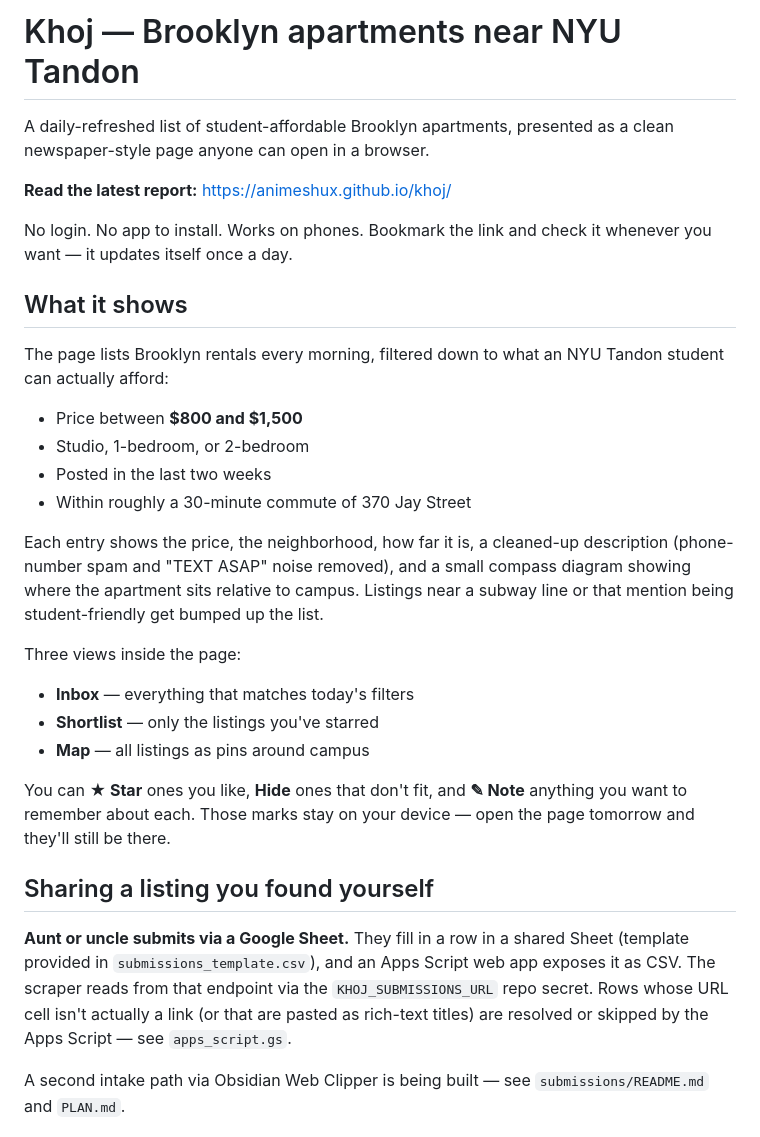
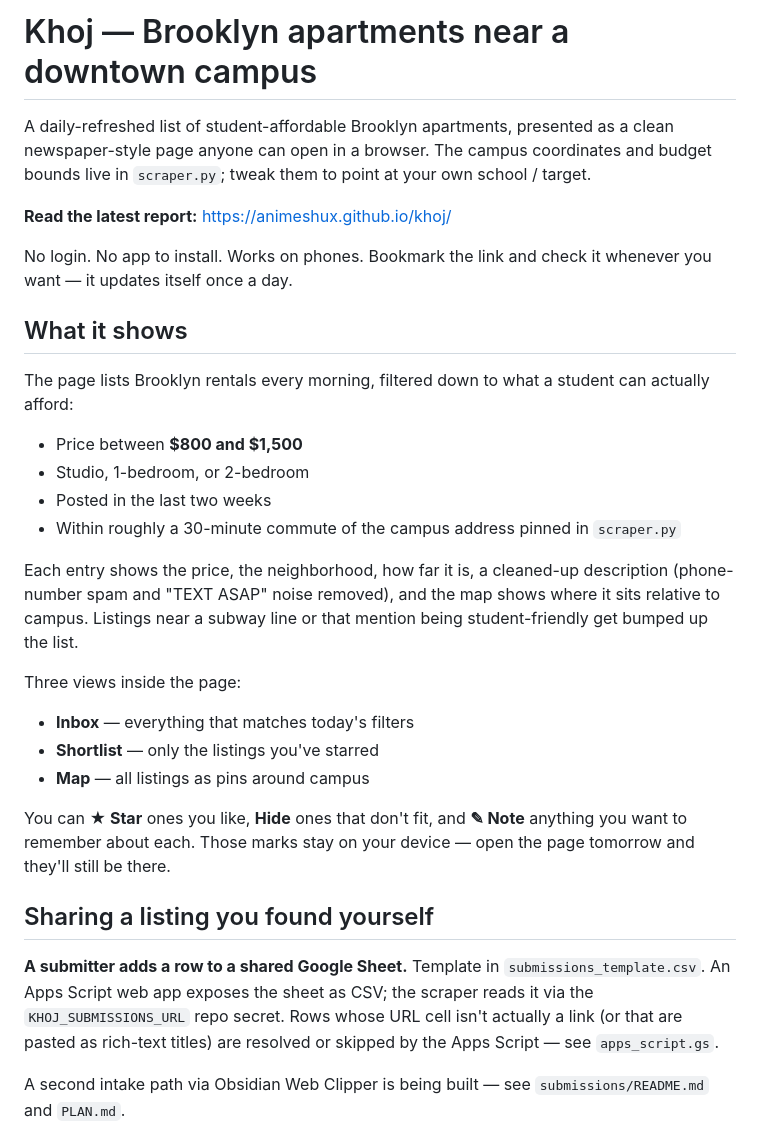
Before and after one commit to animeshUX/khoj, a Markdown page: README.md, the part around the change. Drawn GitHub-style.

```diff
--- a/README.md
+++ b/README.md
@@ -1,6 +1,6 @@
-# Khoj — Brooklyn apartments near NYU Tandon
+# Khoj — Brooklyn apartments near a downtown campus
 
-A daily-refreshed list of student-affordable Brooklyn apartments, presented as a clean newspaper-style page anyone can open in a browser.
+A daily-refreshed list of student-affordable Brooklyn apartments, presented as a clean newspaper-style page anyone can open in a browser. The campus coordinates and budget bounds live in `scraper.py`; tweak them to point at your own school / target.
 
 **Read the latest report:** https://animeshux.github.io/khoj/
 
@@ -8,14 +8,14 @@ No login. No app to install. Works on phones. Bookmark the link and check it whe
 
 ## What it shows
 
-The page lists Brooklyn rentals every morning, filtered down to what an NYU Tandon student can actually afford:
+The page lists Brooklyn rentals every morning, filtered down to what a student can actually afford:
 
 - Price between **$800 and $1,500**
 - Studio, 1-bedroom, or 2-bedroom
 - Posted in the last two weeks
-- Within roughly a 30-minute commute of 370 Jay Street
+- Within roughly a 30-minute commute of the campus address pinned in `scraper.py`
 
-Each entry shows the price, the neighborhood, how far it is, a cleaned-up description (phone-number spam and "TEXT ASAP" noise removed), and a small compass diagram showing where the apartment sits relative to campus. Listings near a subway line or that mention being student-friendly get bumped up the list.
+Each entry shows the price, the neighborhood, how far it is, a cleaned-up description (phone-number spam and "TEXT ASAP" noise removed), and the map shows where it sits relative to campus. Listings near a subway line or that mention being student-friendly get bumped up the list.
 
 Three views inside the page:
 
@@ -27,7 +27,7 @@ You can **★ Star** ones you like, **Hide** ones that don't fit, and **✎ Note
 
 ## Sharing a listing you found yourself
 
-**Aunt or uncle submits via a Google Sheet.** They fill in a row in a shared Sheet (template provided in `submissions_template.csv`), and an Apps Script web app exposes it as CSV. The scraper reads from that endpoint via the `KHOJ_SUBMISSIONS_URL` repo secret. Rows whose URL cell isn't actually a link (or that are pasted as rich-text titles) are resolved or skipped by the Apps Script — see `apps_script.gs`.
+**A submitter adds a row to a shared Google Sheet.** Template in `submissions_template.csv`. An Apps Script web app exposes the sheet as CSV; the scraper reads it via the `KHOJ_SUBMISSIONS_URL` repo secret. Rows whose URL cell isn't actually a link (or that are pasted as rich-text titles) are resolved or skipped by the Apps Script — see `apps_script.gs`.
 
 A second intake path via Obsidian Web Clipper is being built — see `submissions/README.md` and `PLAN.md`.
 
```
Also changed, not shown: CLAUDE.md (+5 -5 lines).
